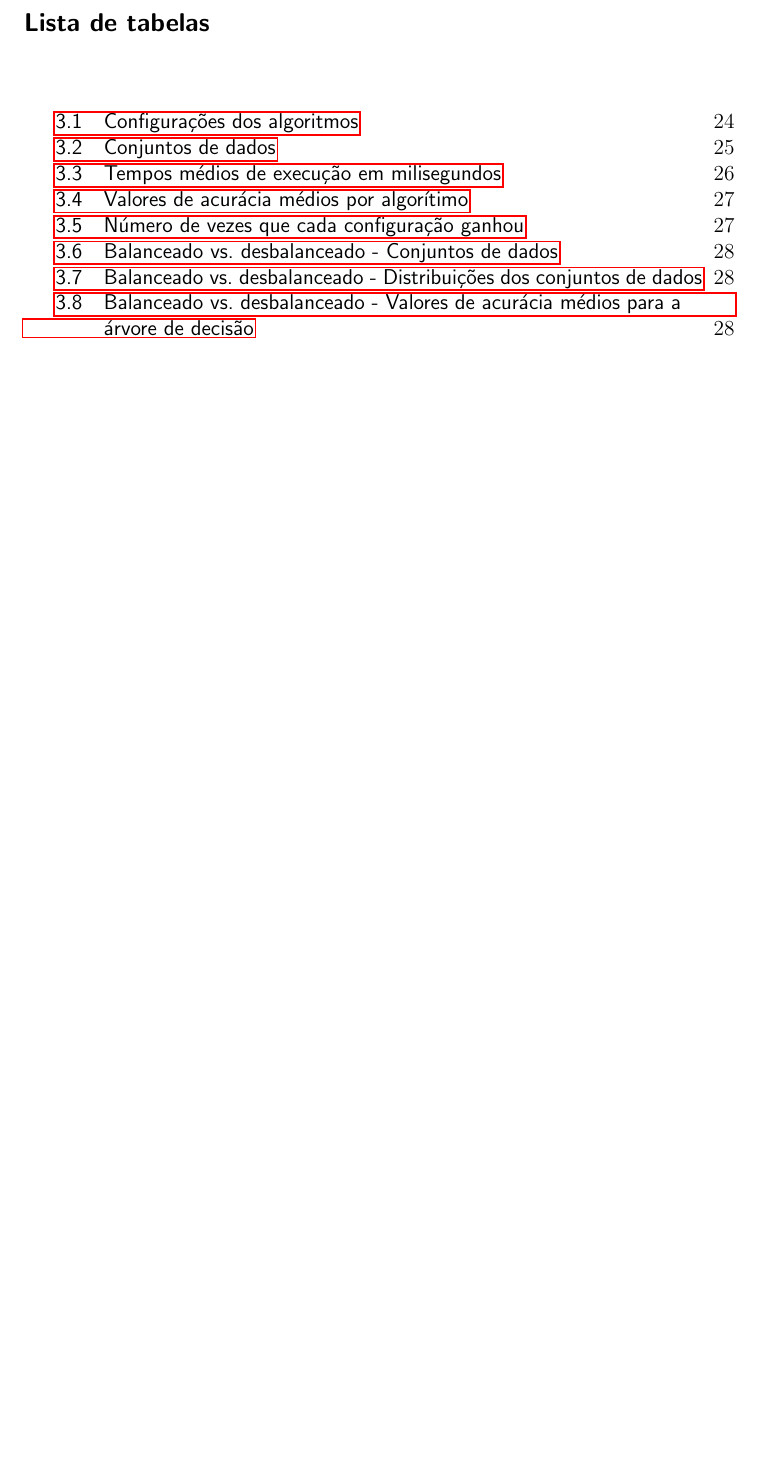
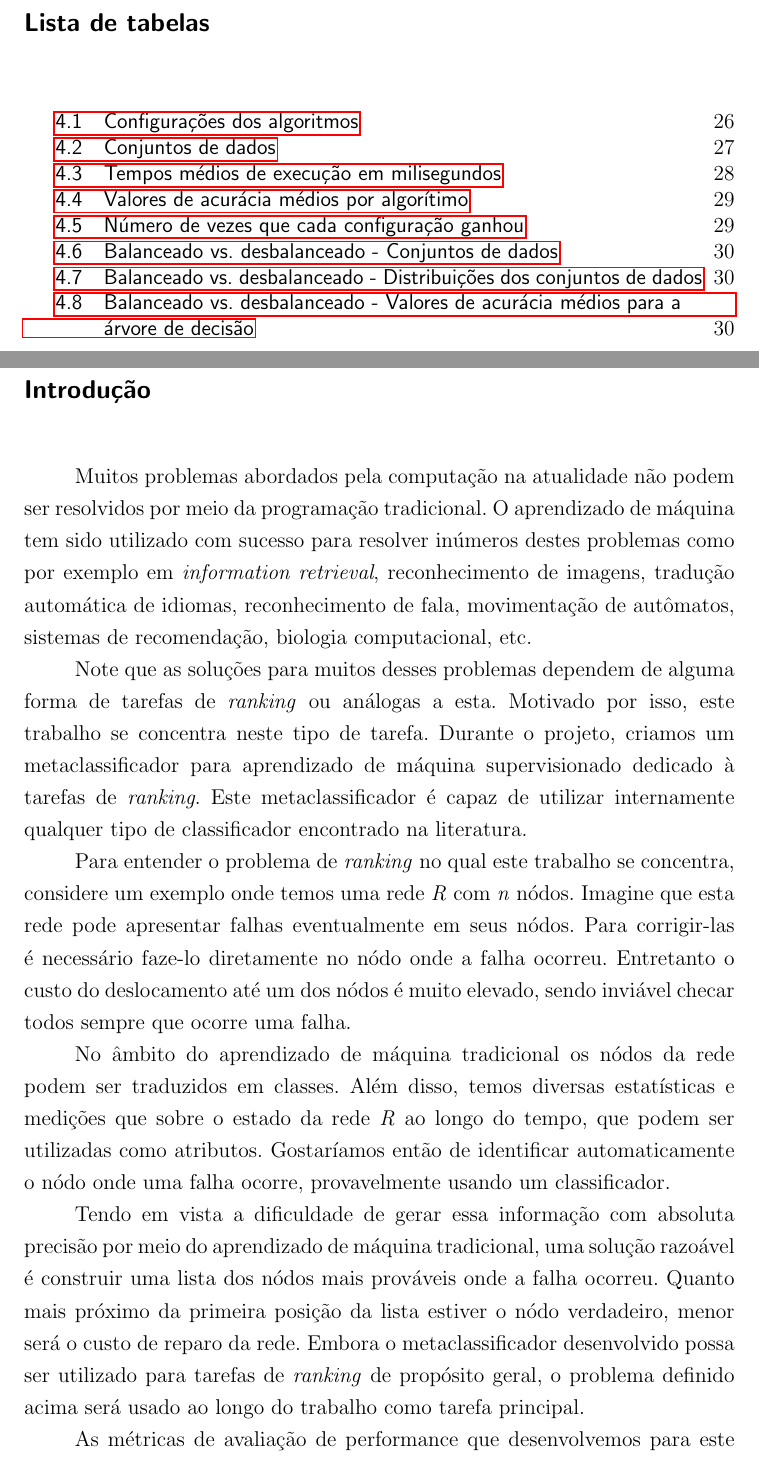
Before and after one commit to danielmarques/thesispuc, a LaTeX thesis (thesis.tex, which reads chapters/introducao.tex): part of page 9 of 35 before the commit and two parts of pages 9 and 11 of 37 after it, the two joined at a grey line, cut so that both start at the same text, the shorter picture padded with empty space. Compiled offline with pdfLaTeX.

Commit message:
Adds the introduction

```diff
--- /dev/null
+++ b/chapters/introducao.tex
@@ -0,0 +1,24 @@
+\chapter{Introdução}
+
+Muitos problemas abordados pela computação na atualidade não podem ser resolvidos por meio da programação tradicional.
+O aprendizado de máquina tem sido utilizado com sucesso para resolver inúmeros destes problemas como por exemplo em \textit{information retrieval}, reconhecimento de imagens, tradução automática de idiomas, reconhecimento de fala, movimentação de autômatos, sistemas de recomendação, biologia computacional, etc.
+
+Note que as soluções para muitos desses problemas dependem de alguma forma de tarefas de \textit{ranking} ou análogas a esta.
+Motivado por isso, este trabalho se concentra neste tipo de tarefa.
+Durante o projeto, criamos um metaclassificador para aprendizado de máquina supervisionado dedicado à tarefas de \textit{ranking}.
+Este metaclassificador é capaz de utilizar internamente qualquer tipo de classificador encontrado na literatura.
+
+Para entender o problema de \textit{ranking} no qual este trabalho se concentra, considere um exemplo onde temos uma rede \textit{R} com \textit{n} nódos.
+Imagine que esta rede pode apresentar falhas eventualmente em seus nódos.
+Para corrigir-las é necessário faze-lo diretamente no nódo onde a falha ocorreu.
+Entretanto o custo do deslocamento até um dos nódos é muito elevado, sendo inviável checar todos sempre que ocorre uma falha.
+
+No âmbito do aprendizado de máquina tradicional os nódos da rede podem ser traduzidos em classes.
+Além disso, temos diversas estatísticas e medições que sobre o estado da rede \textit{R} ao longo do tempo, que podem ser utilizadas como atributos.
+Gostaríamos então de identificar automaticamente o nódo onde uma falha ocorre, provavelmente usando um classificador.
+
+Tendo em vista a dificuldade de gerar essa informação com absoluta precisão por meio do aprendizado de máquina tradicional, uma solução razoável é construir uma lista dos nódos mais prováveis onde a falha ocorreu.
+Quanto mais próximo da primeira posição da lista estiver o nódo verdadeiro, menor será o custo de reparo da rede.
+Embora o metaclassificador desenvolvido possa ser utilizado para tarefas de \textit{ranking} de propósito geral, o problema definido acima será usado ao longo do trabalho como tarefa principal.
+
+As métricas de avaliação de performance que desenvolvemos para este trabalho, as \textit{k-acurácias}, refletem o cenário da rede \textit{R} descrito anteriormente.
```
Also changed, not shown: thesis.tex (+2 -0 lines), chapters/introducao.tex (15 more changed lines).
